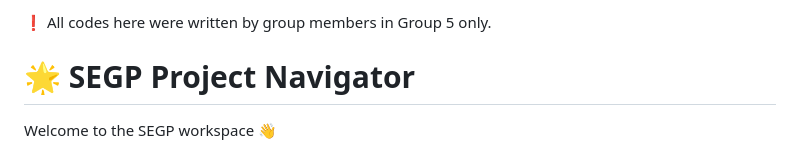
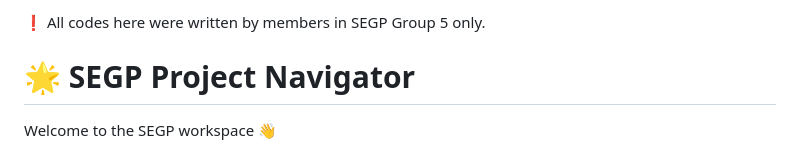
Before and after one commit to chamtgm/SEGP, a Markdown page: README.md, the part around the change. Drawn GitHub-style.

```diff
--- a/README.md
+++ b/README.md
@@ -1,4 +1,4 @@
-:exclamation: All codes here were written by group members in Group 5 only.
+:exclamation: All codes here were written by members in SEGP Group 5 only.
 # 🌟 SEGP Project Navigator
 
 Welcome to the SEGP workspace 👋
```
